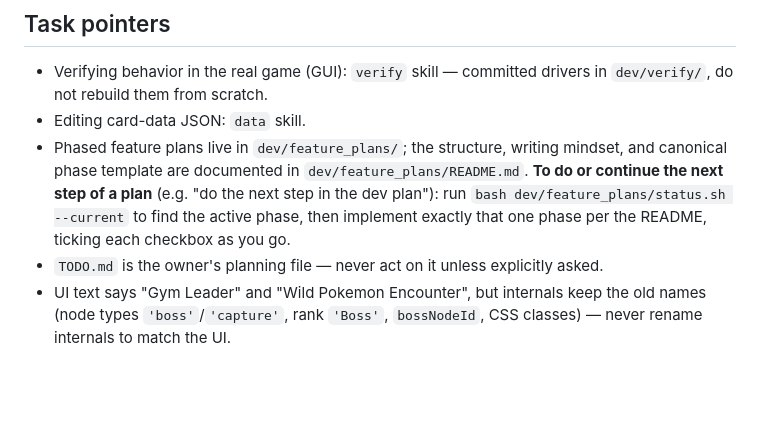
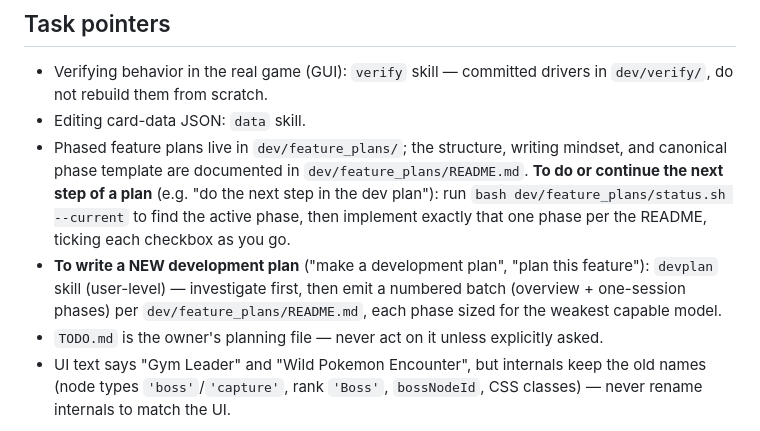
Before and after one commit to ykalisher/PokeRoguePocket, a Markdown page: CLAUDE.md, the part around the change. GitHub-like rendering; blank space fills up the shorter version.

Commit message:
Phase 62 complete

```diff
--- a/CLAUDE.md
+++ b/CLAUDE.md
@@ -51,6 +51,10 @@ Binding rules for all agents (imported):
   continue the next step of a plan** (e.g. "do the next step in the dev plan"): run
   `bash dev/feature_plans/status.sh --current` to find the active phase, then implement
   exactly that one phase per the README, ticking each checkbox as you go.
+- **To write a NEW development plan** ("make a development plan", "plan this feature"):
+  `devplan` skill (user-level) — investigate first, then emit a numbered batch
+  (overview + one-session phases) per `dev/feature_plans/README.md`, each phase sized
+  for the weakest capable model.
 - `TODO.md` is the owner's planning file — never act on it unless explicitly asked.
 - UI text says "Gym Leader" and "Wild Pokemon Encounter", but internals keep the old
   names (node types `'boss'`/`'capture'`, rank `'Boss'`, `bossNodeId`, CSS classes) —
```
Also changed, not shown: dev/feature_plans/62-devplan-skill.md (+10 -10 lines).
